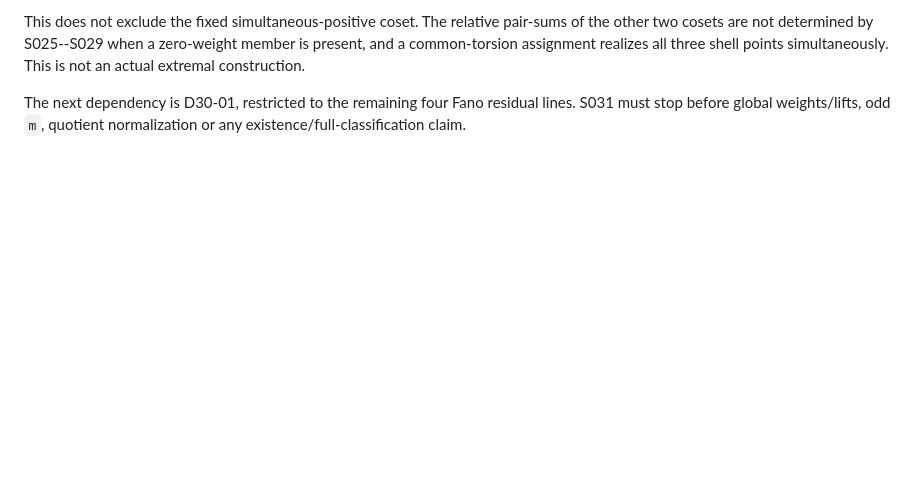
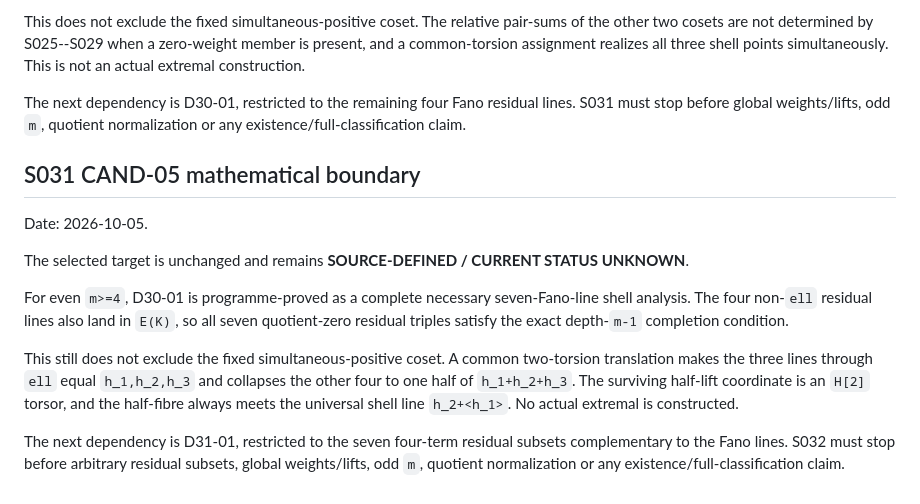
Before and after one commit to jfairfaxball-348/Inverse-Zero-Sum-Research, a Markdown page: authoritative/TARGET_REGISTER.md, the part around the change. Drawn GitHub-style; blank space fills up the shorter version.

Commit message:
S031: update authoritative/TARGET_REGISTER.md

```diff
--- a/authoritative/TARGET_REGISTER.md
+++ b/authoritative/TARGET_REGISTER.md
@@ -899,3 +899,27 @@ three shell points simultaneously. This is not an actual extremal construction.
 The next dependency is D30-01, restricted to the remaining four Fano residual
 lines. S031 must stop before global weights/lifts, odd `m`, quotient
 normalization or any existence/full-classification claim.
+
+## S031 CAND-05 mathematical boundary
+
+Date: 2026-10-05.
+
+The selected target is unchanged and remains **SOURCE-DEFINED / CURRENT STATUS
+UNKNOWN**.
+
+For even `m>=4`, D30-01 is programme-proved as a complete necessary
+seven-Fano-line shell analysis. The four non-`ell` residual lines also land
+in `E(K)`, so all seven quotient-zero residual triples satisfy the exact
+depth-`m-1` completion condition.
+
+This still does not exclude the fixed simultaneous-positive coset. A common
+two-torsion translation makes the three lines through `ell` equal
+`h_1,h_2,h_3` and collapses the other four to one half of
+`h_1+h_2+h_3`. The surviving half-lift coordinate is an `H[2]` torsor,
+and the half-fibre always meets the universal shell line
+`h_2+<h_1>`. No actual extremal is constructed.
+
+The next dependency is D31-01, restricted to the seven four-term residual
+subsets complementary to the Fano lines. S032 must stop before arbitrary
+residual subsets, global weights/lifts, odd `m`, quotient normalization or
+any existence/full-classification claim.
```
